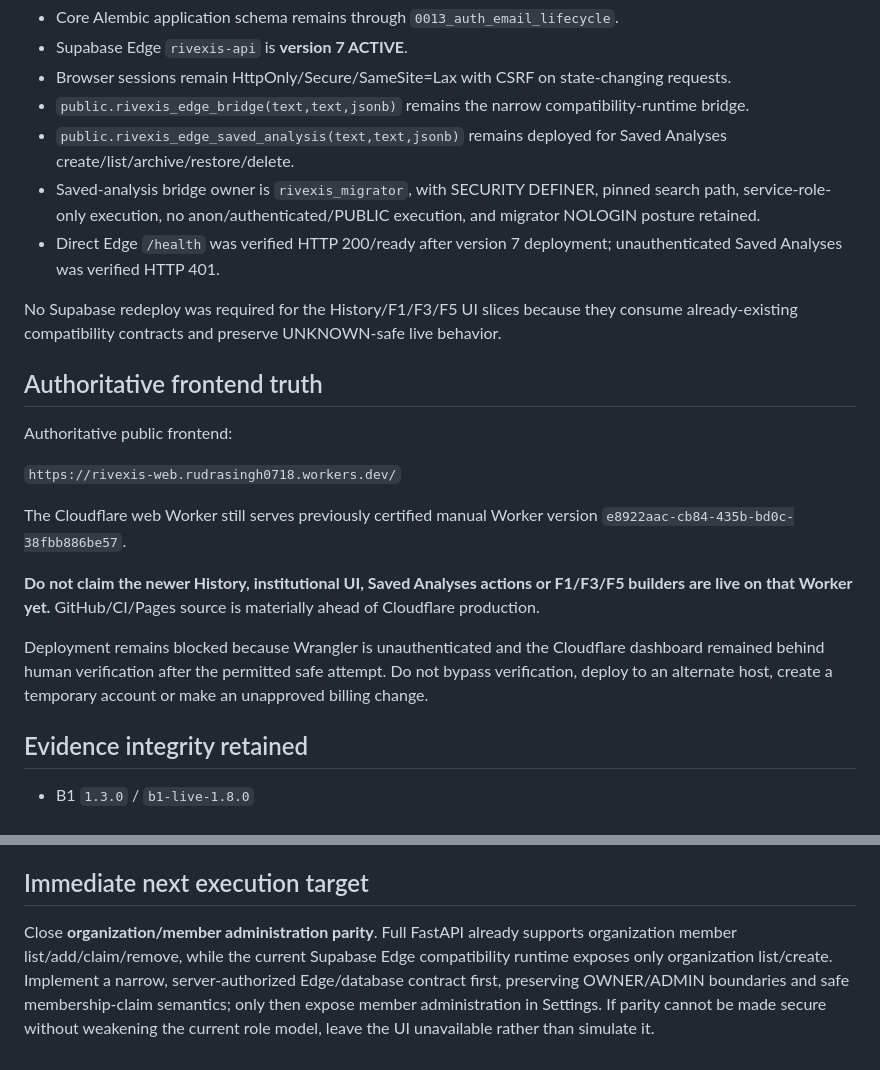
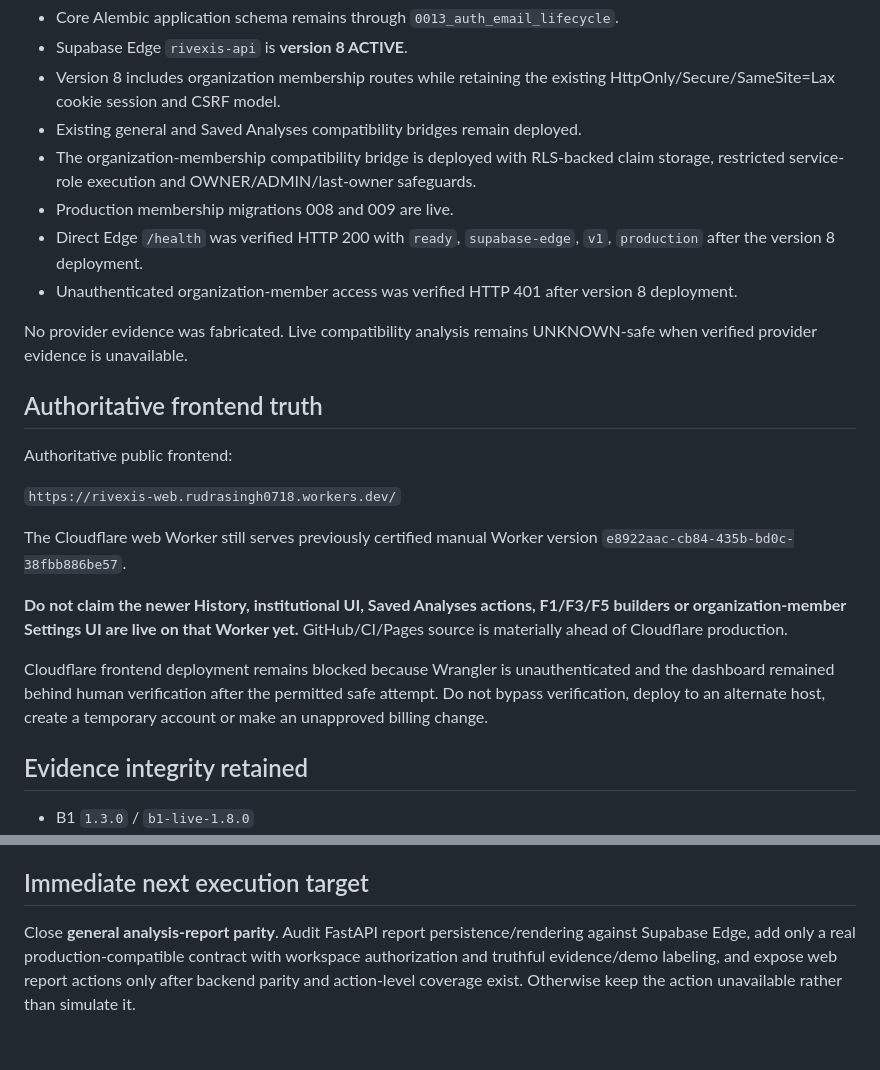
Before and after one commit to rudras777/rivexis, a Markdown page: docs/CURRENT_BUILD_STATE.md, 2 parts joined by grey strips. GitHub-like rendering.

```diff
--- a/docs/CURRENT_BUILD_STATE.md
+++ b/docs/CURRENT_BUILD_STATE.md
@@ -74,12 +55,13 @@ Supabase project: `ivszvufdonfgwjpfgwii`.
 - Core Alembic application schema remains through `0013_auth_email_lifecycle`.
-- Supabase Edge `rivexis-api` is **version 7 ACTIVE**.
-- Browser sessions remain HttpOnly/Secure/SameSite=Lax with CSRF on state-changing requests.
-- `public.rivexis_edge_bridge(text,text,jsonb)` remains the narrow compatibility-runtime bridge.
-- `public.rivexis_edge_saved_analysis(text,text,jsonb)` remains deployed for Saved Analyses create/list/archive/restore/delete.
-- Saved-analysis bridge owner is `rivexis_migrator`, with SECURITY DEFINER, pinned search path, service-role-only execution, no anon/authenticated/PUBLIC execution, and migrator NOLOGIN posture retained.
-- Direct Edge `/health` was verified HTTP 200/ready after version 7 deployment; unauthenticated Saved Analyses was verified HTTP 401.
+- Supabase Edge `rivexis-api` is **version 8 ACTIVE**.
+- Version 8 includes organization membership routes while retaining the existing HttpOnly/Secure/SameSite=Lax cookie session and CSRF model.
+- Existing general and Saved Analyses compatibility bridges remain deployed.
+- The organization-membership compatibility bridge is deployed with RLS-backed claim storage, restricted service-role execution and OWNER/ADMIN/last-owner safeguards.
+- Production membership migrations 008 and 009 are live.
+- Direct Edge `/health` was verified HTTP 200 with `ready`, `supabase-edge`, `v1`, `production` after the version 8 deployment.
+- Unauthenticated organization-member access was verified HTTP 401 after version 8 deployment.
 
-No Supabase redeploy was required for the History/F1/F3/F5 UI slices because they consume already-existing compatibility contracts and preserve UNKNOWN-safe live behavior.
+No provider evidence was fabricated. Live compatibility analysis remains UNKNOWN-safe when verified provider evidence is unavailable.
 
 ## Authoritative frontend truth
 
@@ -89,9 +71,9 @@ Authoritative public frontend:
 
 The Cloudflare web Worker still serves previously certified manual Worker version `e8922aac-cb84-435b-bd0c-38fbb886be57`.
 
-**Do not claim the newer History, institutional UI, Saved Analyses actions or F1/F3/F5 builders are live on that Worker yet.** GitHub/CI/Pages source is materially ahead of Cloudflare production.
+**Do not claim the newer History, institutional UI, Saved Analyses actions, F1/F3/F5 builders or organization-member Settings UI are live on that Worker yet.** GitHub/CI/Pages source is materially ahead of Cloudflare production.
 
-Deployment remains blocked because Wrangler is unauthenticated and the Cloudflare dashboard remained behind human verification after the permitted safe attempt. Do not bypass verification, deploy to an alternate host, create a temporary account or make an unapproved billing change.
+Cloudflare frontend deployment remains blocked because Wrangler is unauthenticated and the dashboard remained behind human verification after the permitted safe attempt. Do not bypass verification, deploy to an alternate host, create a temporary account or make an unapproved billing change.
 
 ## Evidence integrity retained
 
@@ -118,4 +100,4 @@ Without verified live provider evidence, the compatibility runtime returns UNKNO
 
 ## Immediate next execution target
 
-Close **organization/member administration parity**. Full FastAPI already supports organization member list/add/claim/remove, while the current Supabase Edge compatibility runtime exposes only organization list/create. Implement a narrow, server-authorized Edge/database contract first, preserving OWNER/ADMIN boundaries and safe membership-claim semantics; only then expose member administration in Settings. If parity cannot be made secure without weakening the current role model, leave the UI unavailable rather than simulate it.
+Close **general analysis-report parity**. Audit FastAPI report persistence/rendering against Supabase Edge, add only a real production-compatible contract with workspace authorization and truthful evidence/demo labeling, and expose web report actions only after backend parity and action-level coverage exist. Otherwise keep the action unavailable rather than simulate it.
```
Also changed, not shown: other parts of docs/CURRENT_BUILD_STATE.md (+25 -44 lines).
